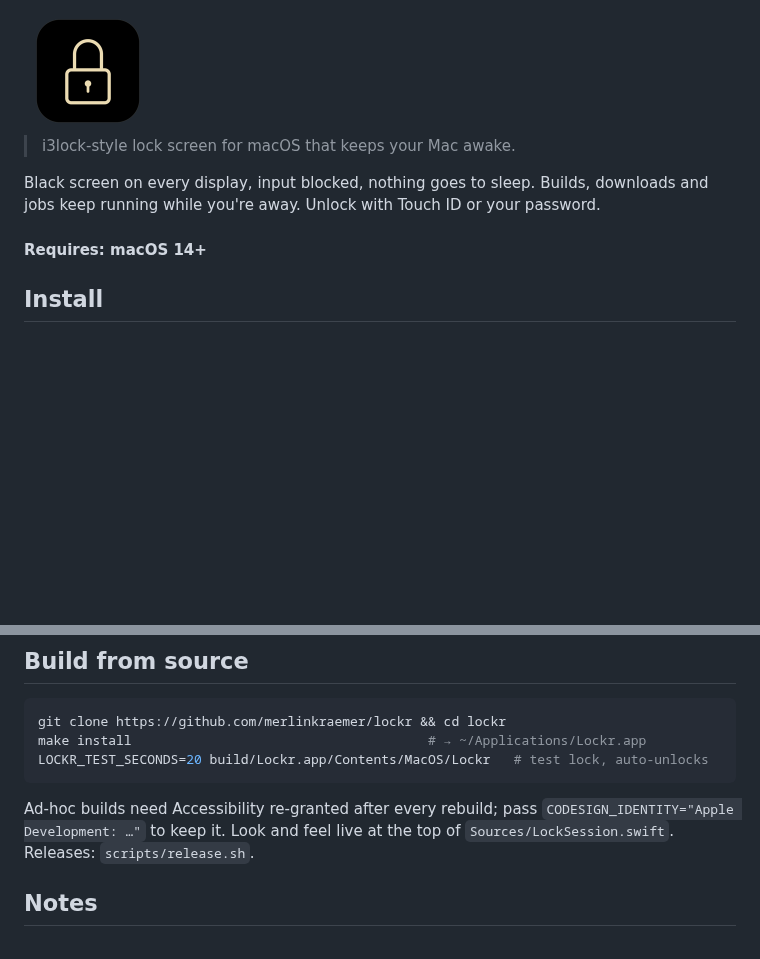
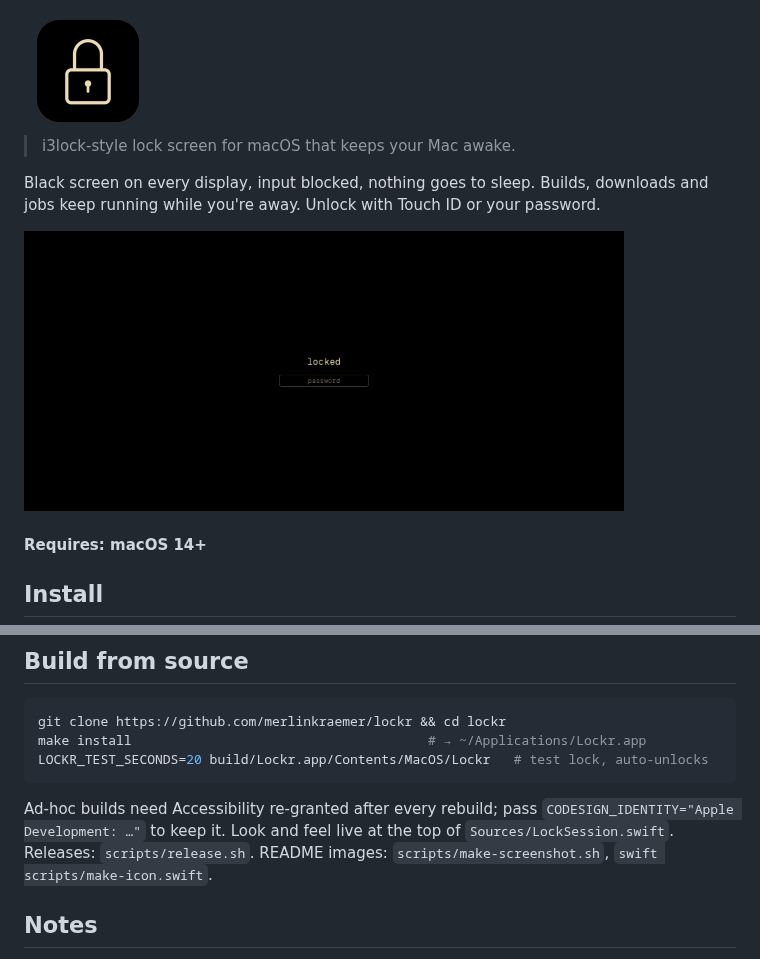
Before and after one commit to merlinkraemer/lockr, a Markdown page: README.md, 2 parts joined by grey strips. Drawn GitHub-style; pictures changed too: docs/screenshot.png (added); blank space fills up the shorter version.

Commit message:
docs: add lock screen screenshot, rendered from the real view
Co-Authored-By: Claude Opus 5.5 <noreply@anthropic.com>

```diff
--- a/README.md
+++ b/README.md
@@ -7,6 +7,8 @@
 Black screen on every display, input blocked, nothing goes to sleep. Builds,
 downloads and jobs keep running while you're away. Unlock with Touch ID or your
 password.
+
+<img src="docs/screenshot.png" width="600" alt="Lockr lock screen" />
 
 #### **Requires:** macOS 14+
 
@@ -72,7 +74,7 @@ LOCKR_TEST_SECONDS=20 build/Lockr.app/Contents/MacOS/Lockr   # test lock, auto-u
 
 Ad-hoc builds need Accessibility re-granted after every rebuild; pass
 `CODESIGN_IDENTITY="Apple Development: …"` to keep it. Look and feel live at the
-top of `Sources/LockSession.swift`. Releases: `scripts/release.sh`.
+top of `Sources/LockSession.swift`. Releases: `scripts/release.sh`. README images: `scripts/make-screenshot.sh`, `swift scripts/make-icon.swift`.
 
 ## Notes
 
```
Also changed, not shown: 1 other file.
